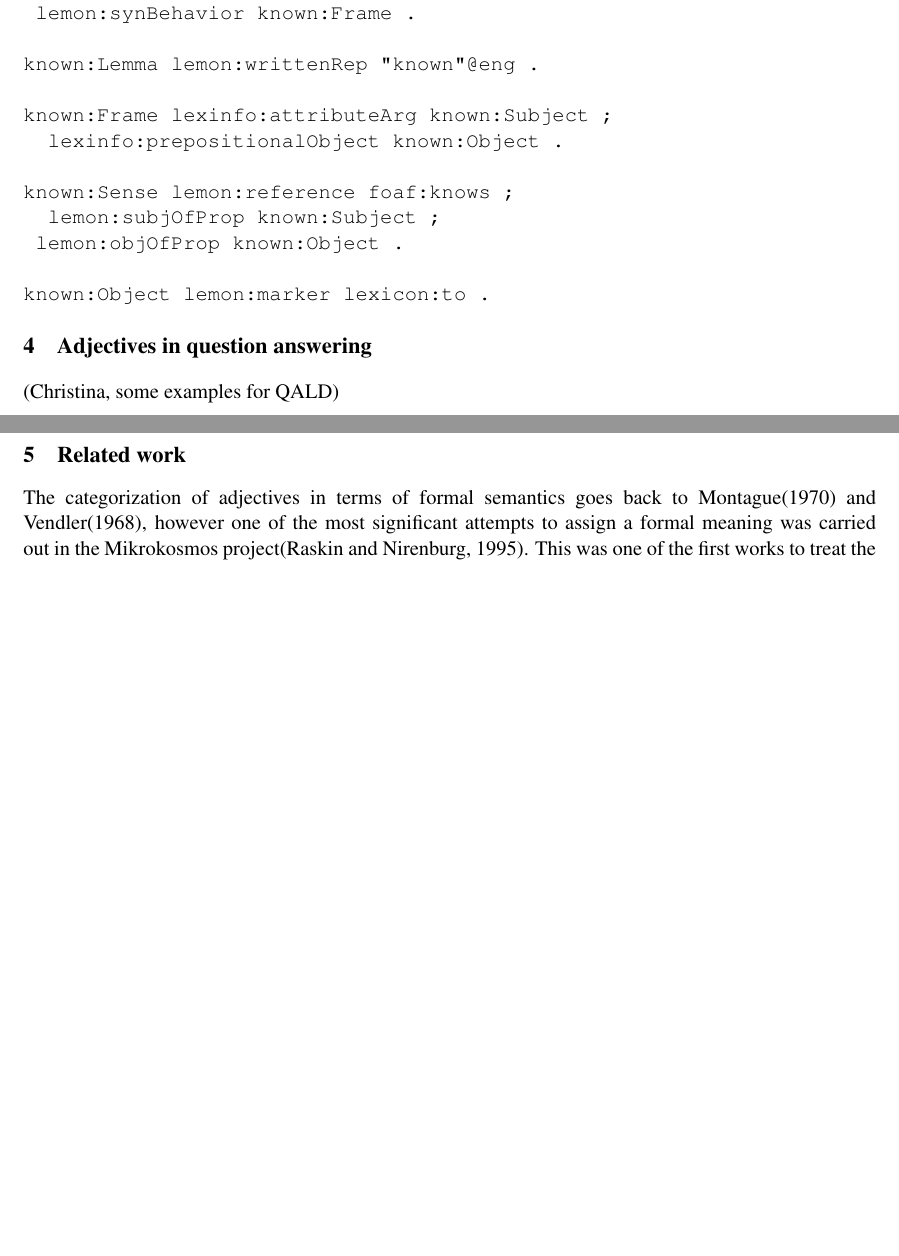
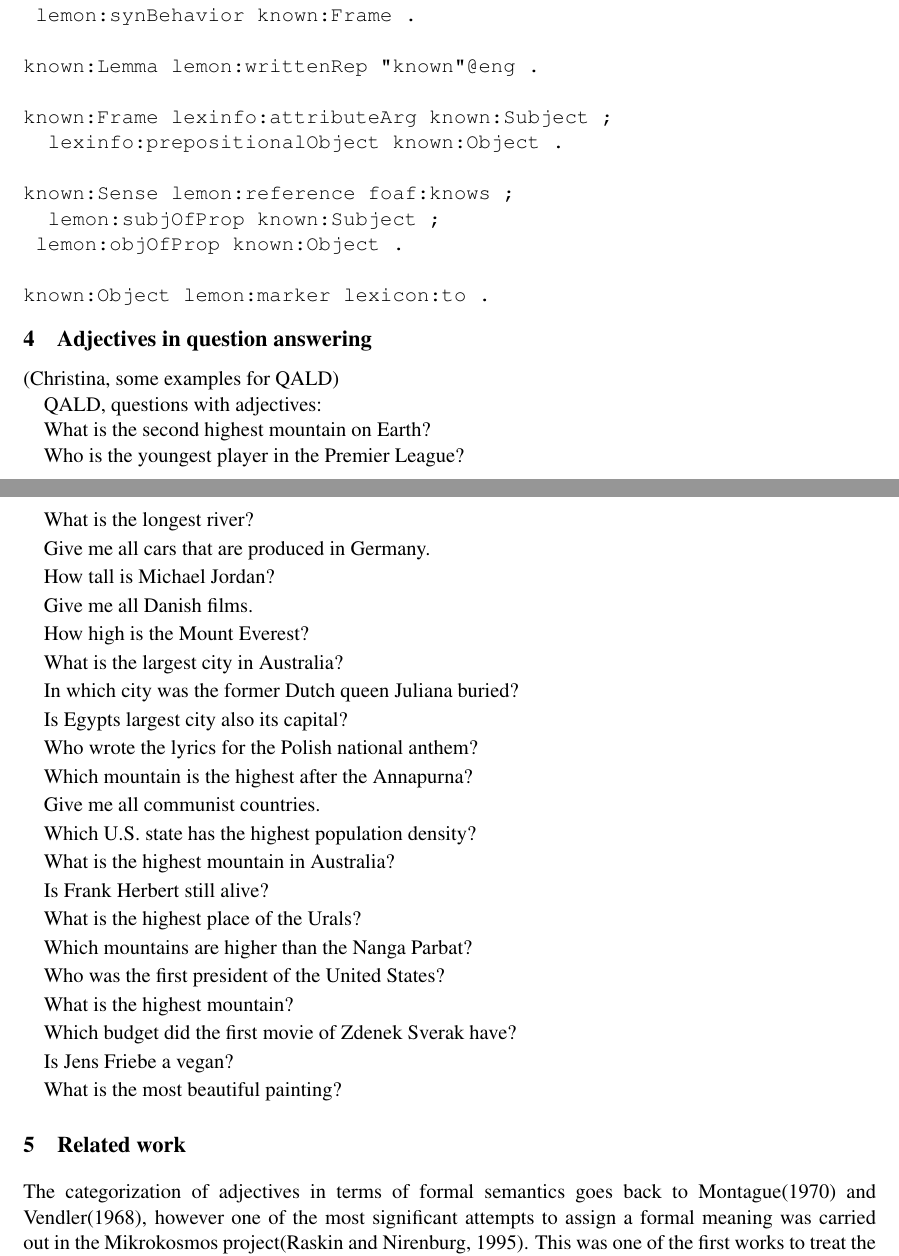
Before and after one commit to jmccrae/cogalex-adjectives, a LaTeX paper (cogalex-adjectives.tex): two parts of pages 8 and 9 of 10 before the commit and two parts of pages 8 and 9 of 11 after it, joined at a grey line, cut so that both start at the same text, the shorter picture padded with empty space. Compiled offline with pdfLaTeX.

Commit message:
Add relevant questions

```diff
--- a/cogalex-adjectives.tex
+++ b/cogalex-adjectives.tex
@@ -528,6 +528,54 @@ known:Object lemon:marker lexicon:to .
 
 (Christina, some examples for QALD)
 
+QALD, questions with adjectives:
+
+What is the second highest mountain on Earth?
+
+Who is the youngest player in the Premier League?
+
+What is the longest river?
+
+Give me all cars that are produced in Germany.
+
+How tall is Michael Jordan?
+
+Give me all Danish films.
+
+How high is the Mount Everest?
+
+What is the largest city in Australia?
+
+In which city was the former Dutch queen Juliana buried?
+
+Is Egypts largest city also its capital?
+
+Who wrote the lyrics for the Polish national anthem?
+
+Which mountain is the highest after the Annapurna?
+
+Give me all communist countries.
+
+Which U.S. state has the highest population density?
+
+What is the highest mountain in Australia?
+
+Is Frank Herbert still alive?
+
+What is the highest place of the Urals?
+
+Which mountains are higher than the Nanga Parbat?
+
+Who was the first president of the United States?
+
+What is the highest mountain?
+
+Which budget did the first movie of Zdenek Sverak have?
+
+Is Jens Friebe a vegan?
+
+What is the most beautiful painting?
+
 \section{Related work}
 
 The categorization of adjectives in terms of formal semantics goes back to Montague\shortcite{montague1970english} and Vendler\shortcite{vendler1968adjectives}, however one of the most significant attempts to assign a formal meaning was carried out in the Mikrokosmos project\cite{raskin1995lexical}. This was one of the first works to treat the case of a micro-theory of adjectives, in which the results were ``machine-tractable'', in that they could be formally defined by a computer. The applications of this were limited however and no formal logic was attached to the semantic representations, nevertheless much of the modelling resembles ours. In particular, scalar adjectives are modelled by association with an attribute and a range, e.g., `big' was described as being {\tt >0.75} (i.e., 75\% of all known instances) on the {\tt size-attribute}. These classifications do not however clearly separate meaning and syntax and as they also required a seperate modelling of comparatives and class-specific meanings for many adjectives.
```
Also changed, not shown: cogalex-adjectives.pdf.
